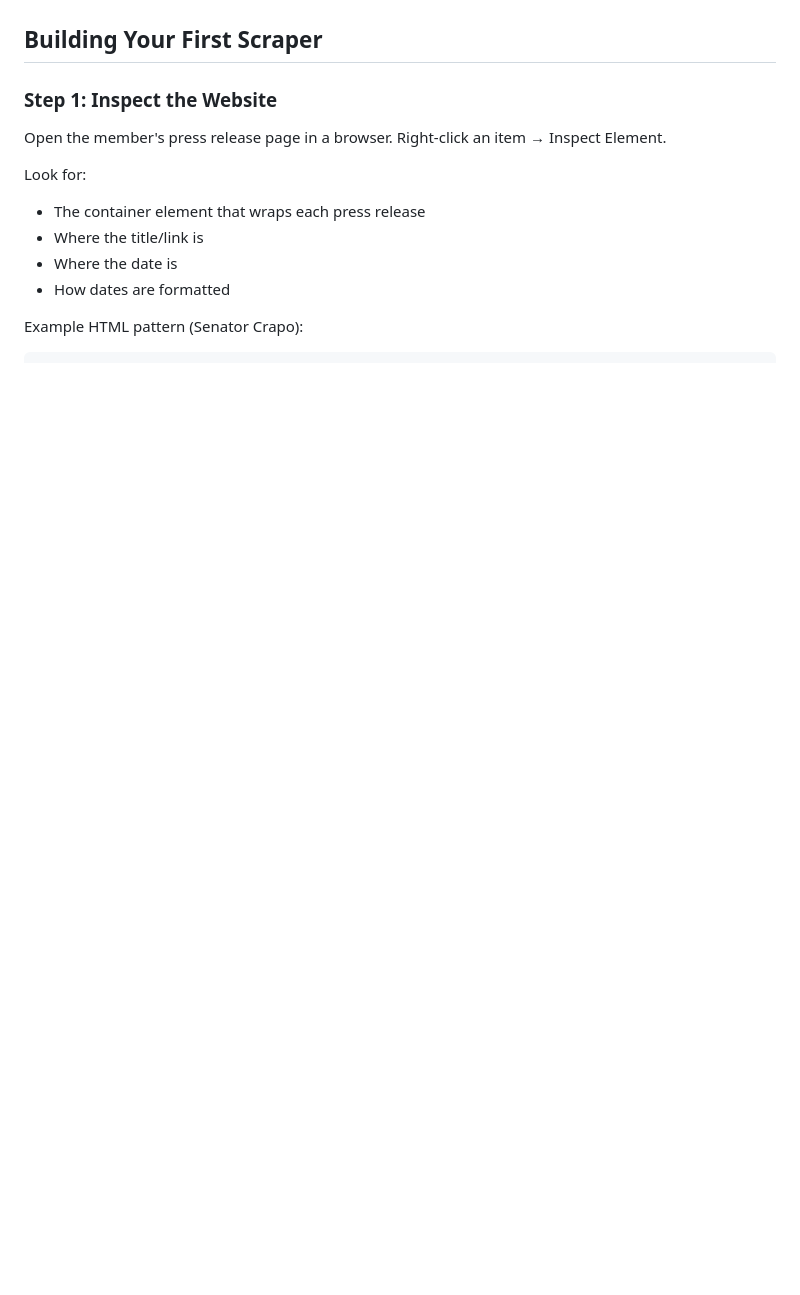
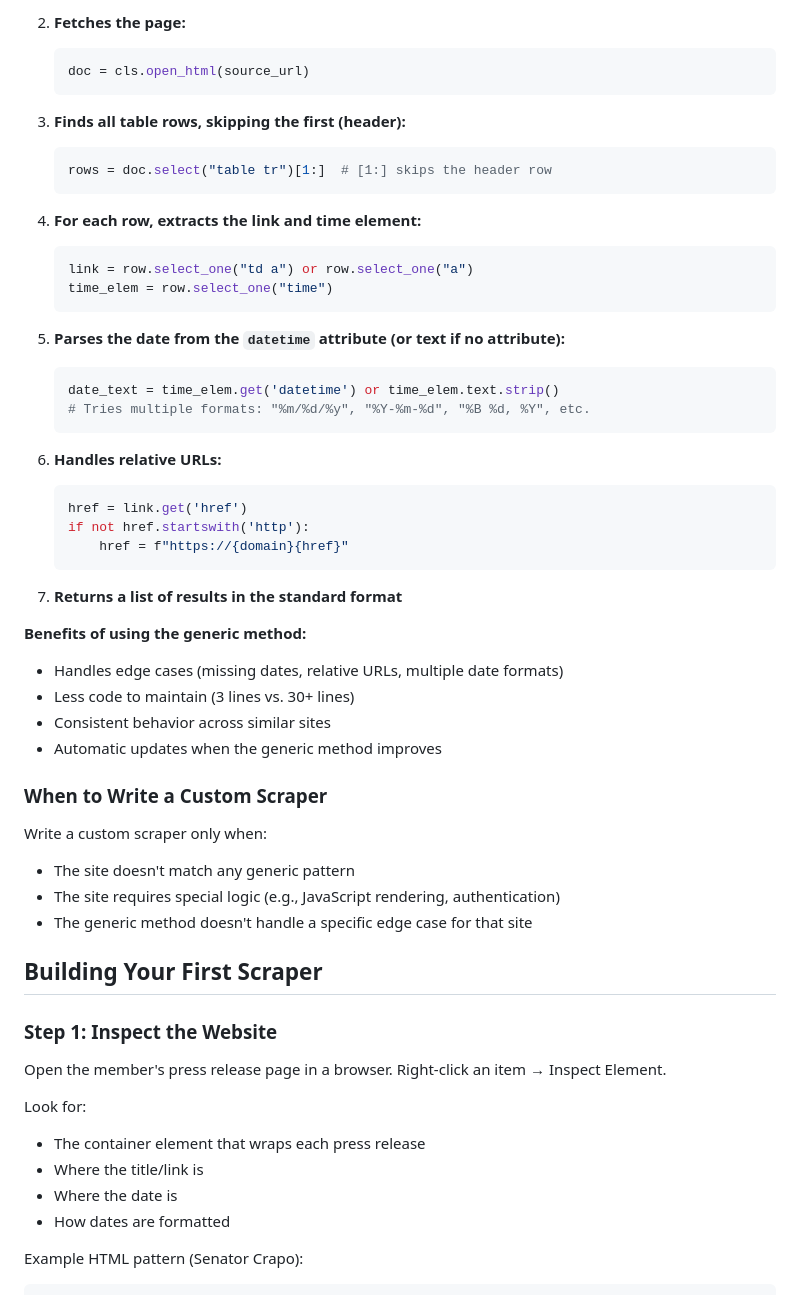
Before and after one commit to dwillis/python-statement, a Markdown page: SCRAPER_GUIDE.md, the part around one of its changes. GitHub-like rendering; blank space fills up the shorter version.

````diff
--- a/SCRAPER_GUIDE.md
+++ b/SCRAPER_GUIDE.md
@@ -72,3 +160,46 @@ def crapo(cls, page=1):
+2. **Fetches the page:**
+   ```python
+   doc = cls.open_html(source_url)
+   ```
+
+3. **Finds all table rows, skipping the first (header):**
+   ```python
+   rows = doc.select("table tr")[1:]  # [1:] skips the header row
+   ```
+
+4. **For each row, extracts the link and time element:**
+   ```python
+   link = row.select_one("td a") or row.select_one("a")
+   time_elem = row.select_one("time")
+   ```
+
+5. **Parses the date from the `datetime` attribute (or text if no attribute):**
+   ```python
+   date_text = time_elem.get('datetime') or time_elem.text.strip()
+   # Tries multiple formats: "%m/%d/%y", "%Y-%m-%d", "%B %d, %Y", etc.
+   ```
+
+6. **Handles relative URLs:**
+   ```python
+   href = link.get('href')
+   if not href.startswith('http'):
+       href = f"https://{domain}{href}"
+   ```
+
+7. **Returns a list of results in the standard format**
+
+**Benefits of using the generic method:**
+- Handles edge cases (missing dates, relative URLs, multiple date formats)
+- Less code to maintain (3 lines vs. 30+ lines)
+- Consistent behavior across similar sites
+- Automatic updates when the generic method improves
+
+### When to Write a Custom Scraper
+
+Write a custom scraper only when:
+- The site doesn't match any generic pattern
+- The site requires special logic (e.g., JavaScript rendering, authentication)
+- The generic method doesn't handle a specific edge case for that site
 
 ## Building Your First Scraper
 
````
Also changed, not shown: other parts of SCRAPER_GUIDE.md (+120 -21 lines).
